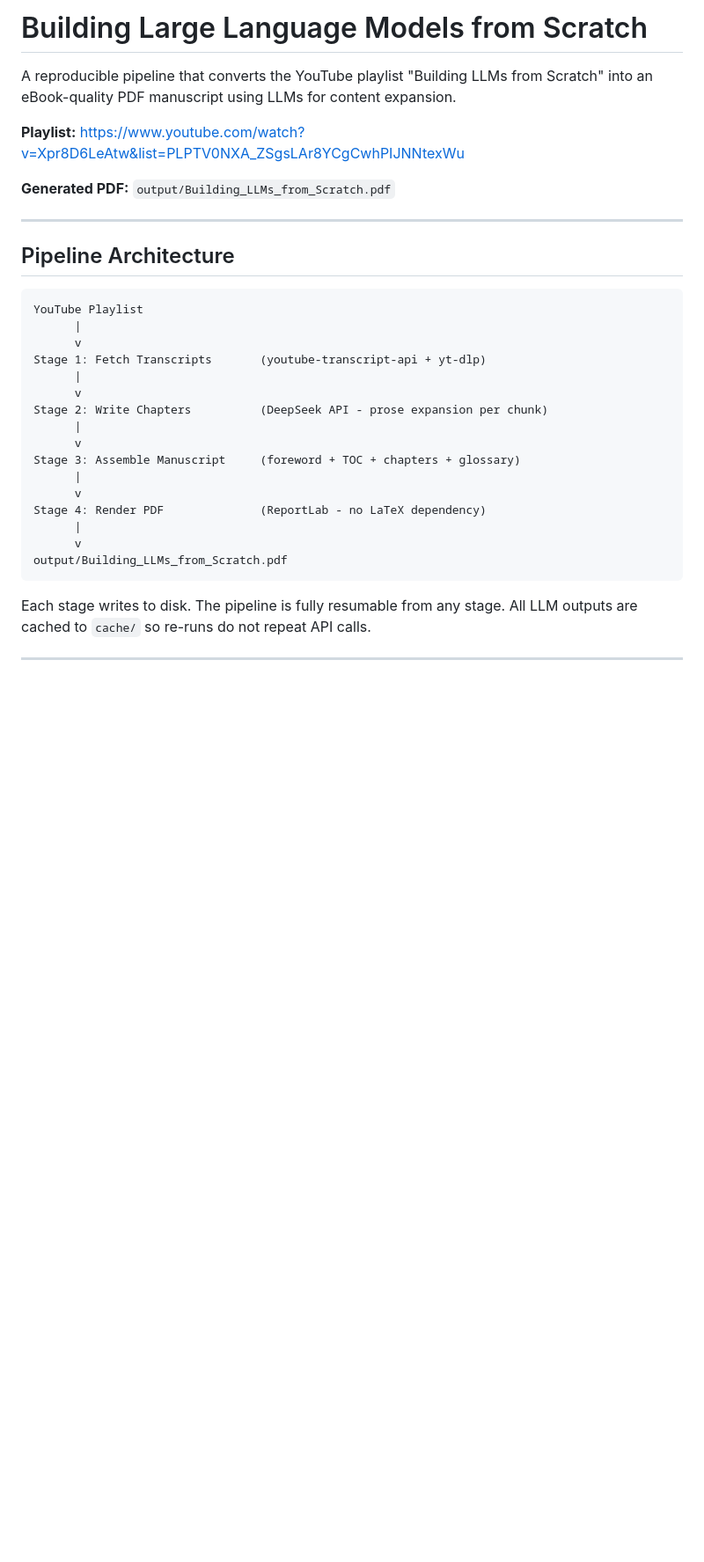
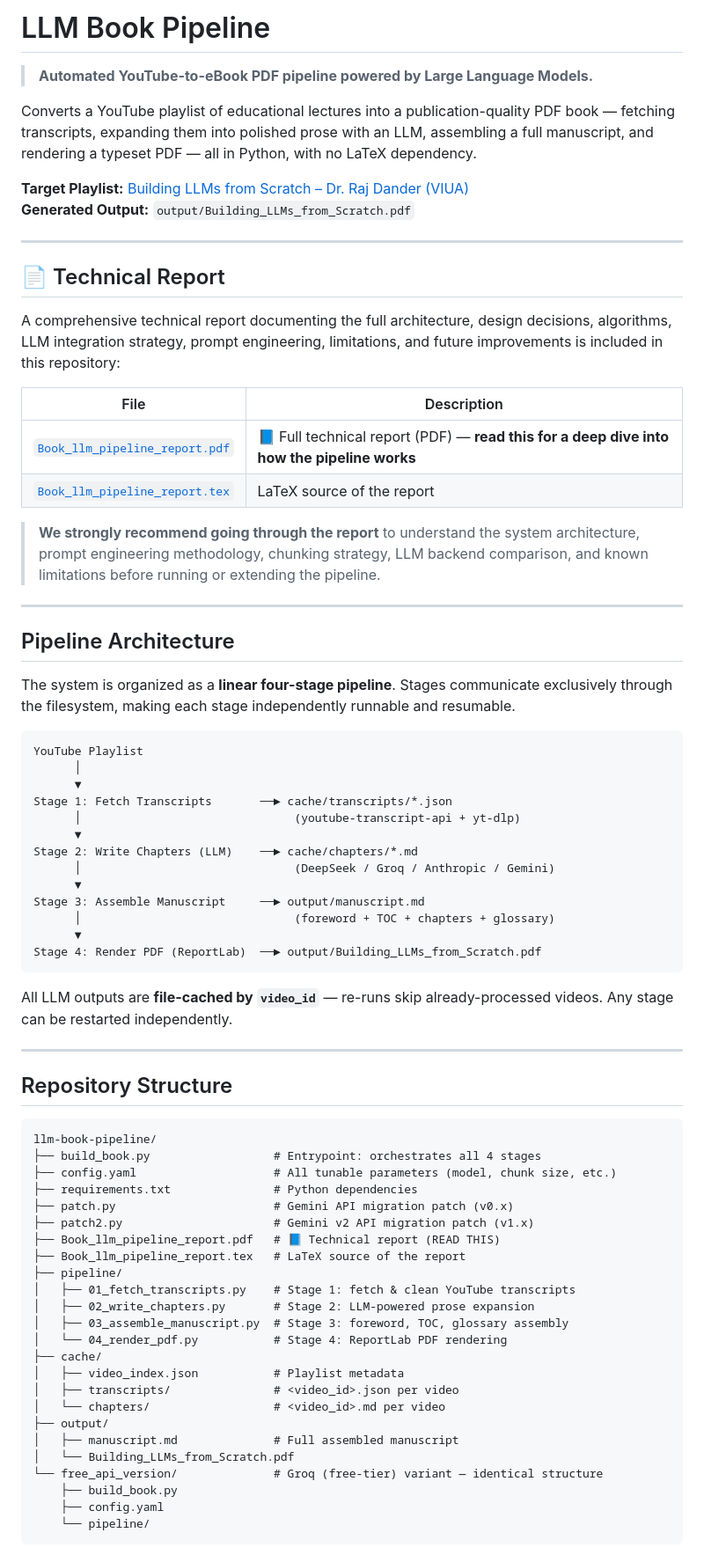
Before and after one commit to vaibhav3000/llm-book-pipeline, a Markdown page: README.md, the part around one of its changes. Shown at 88% size. Drawn GitHub-style; blank space fills up the shorter version.

Commit message:
Update README with full technical report coverage, architecture, LLM backends, and report reference

````diff
--- a/README.md
+++ b/README.md
@@ -1,36 +1,77 @@
-# Building Large Language Models from Scratch
+# LLM Book Pipeline
 
-A reproducible pipeline that converts the YouTube playlist
-"Building LLMs from Scratch" into an eBook-quality PDF manuscript
-using LLMs for content expansion.
+> **Automated YouTube-to-eBook PDF pipeline powered by Large Language Models.**
 
-**Playlist:**
-https://www.youtube.com/watch?v=Xpr8D6LeAtw&list=PLPTV0NXA_ZSgsLAr8YCgCwhPIJNNtexWu
+Converts a YouTube playlist of educational lectures into a publication-quality PDF book — fetching transcripts, expanding them into polished prose with an LLM, assembling a full manuscript, and rendering a typeset PDF — all in Python, with no LaTeX dependency.
 
-**Generated PDF:** `output/Building_LLMs_from_Scratch.pdf`
+**Target Playlist:** [Building LLMs from Scratch – Dr. Raj Dander (VIUA)](https://www.youtube.com/watch?v=Xpr8D6LeAtw&list=PLPTV0NXA_ZSgsLAr8YCgCwhPIJNNtexWu)
+**Generated Output:** `output/Building_LLMs_from_Scratch.pdf`
+
+---
+
+## 📄 Technical Report
+
+A comprehensive technical report documenting the full architecture, design decisions, algorithms, LLM integration strategy, prompt engineering, limitations, and future improvements is included in this repository:
+
+| File | Description |
+|------|-------------|
+| [`Book_llm_pipeline_report.pdf`](./Book_llm_pipeline_report.pdf) | 📘 Full technical report (PDF) — **read this for a deep dive into how the pipeline works** |
+| [`Book_llm_pipeline_report.tex`](./Book_llm_pipeline_report.tex) | LaTeX source of the report |
+
+> **We strongly recommend going through the report** to understand the system architecture, prompt engineering methodology, chunking strategy, LLM backend comparison, and known limitations before running or extending the pipeline.
 
 ---
 
 ## Pipeline Architecture
 
+The system is organized as a **linear four-stage pipeline**. Stages communicate exclusively through the filesystem, making each stage independently runnable and resumable.
+
 ```
 YouTube Playlist
-      |
-      v
-Stage 1: Fetch Transcripts       (youtube-transcript-api + yt-dlp)
-      |
-      v
-Stage 2: Write Chapters          (DeepSeek API - prose expansion per chunk)
-      |
-      v
-Stage 3: Assemble Manuscript     (foreword + TOC + chapters + glossary)
-      |
-      v
-Stage 4: Render PDF              (ReportLab - no LaTeX dependency)
-      |
-      v
-output/Building_LLMs_from_Scratch.pdf
+      │
+      ▼
+Stage 1: Fetch Transcripts       ──► cache/transcripts/*.json
+      │                               (youtube-transcript-api + yt-dlp)
+      ▼
+Stage 2: Write Chapters (LLM)    ──► cache/chapters/*.md
+      │                               (DeepSeek / Groq / Anthropic / Gemini)
+      ▼
+Stage 3: Assemble Manuscript     ──► output/manuscript.md
+      │                               (foreword + TOC + chapters + glossary)
+      ▼
+Stage 4: Render PDF (ReportLab)  ──► output/Building_LLMs_from_Scratch.pdf
 ```
 
-Each stage writes to disk. The pipeline is fully resumable from any stage.
-All LLM outputs are cached to `cache/` so re-runs do not repeat API calls.
+All LLM outputs are **file-cached by `video_id`** — re-runs skip already-processed videos. Any stage can be restarted independently.
+
+---
+
+## Repository Structure
+
+```
+llm-book-pipeline/
+├── build_book.py                  # Entrypoint: orchestrates all 4 stages
+├── config.yaml                    # All tunable parameters (model, chunk size, etc.)
+├── requirements.txt               # Python dependencies
+├── patch.py                       # Gemini API migration patch (v0.x)
+├── patch2.py                      # Gemini v2 API migration patch (v1.x)
+├── Book_llm_pipeline_report.pdf   # 📘 Technical report (READ THIS)
+├── Book_llm_pipeline_report.tex   # LaTeX source of the report
+├── pipeline/
+│   ├── 01_fetch_transcripts.py    # Stage 1: fetch & clean YouTube transcripts
+│   ├── 02_write_chapters.py       # Stage 2: LLM-powered prose expansion
+│   ├── 03_assemble_manuscript.py  # Stage 3: foreword, TOC, glossary assembly
+│   └── 04_render_pdf.py           # Stage 4: ReportLab PDF rendering
+├── cache/
+│   ├── video_index.json           # Playlist metadata
+│   ├── transcripts/               # <video_id>.json per video
+│   └── chapters/                  # <video_id>.md per video
+├── output/
+│   ├── manuscript.md              # Full assembled manuscript
+│   └── Building_LLMs_from_Scratch.pdf
+└── free_api_version/              # Groq (free-tier) variant — identical structure
+    ├── build_book.py
+    ├── config.yaml
+    └── pipeline/
+```
+
````
Also changed, not shown: other parts of README.md (+89 -91 lines).
